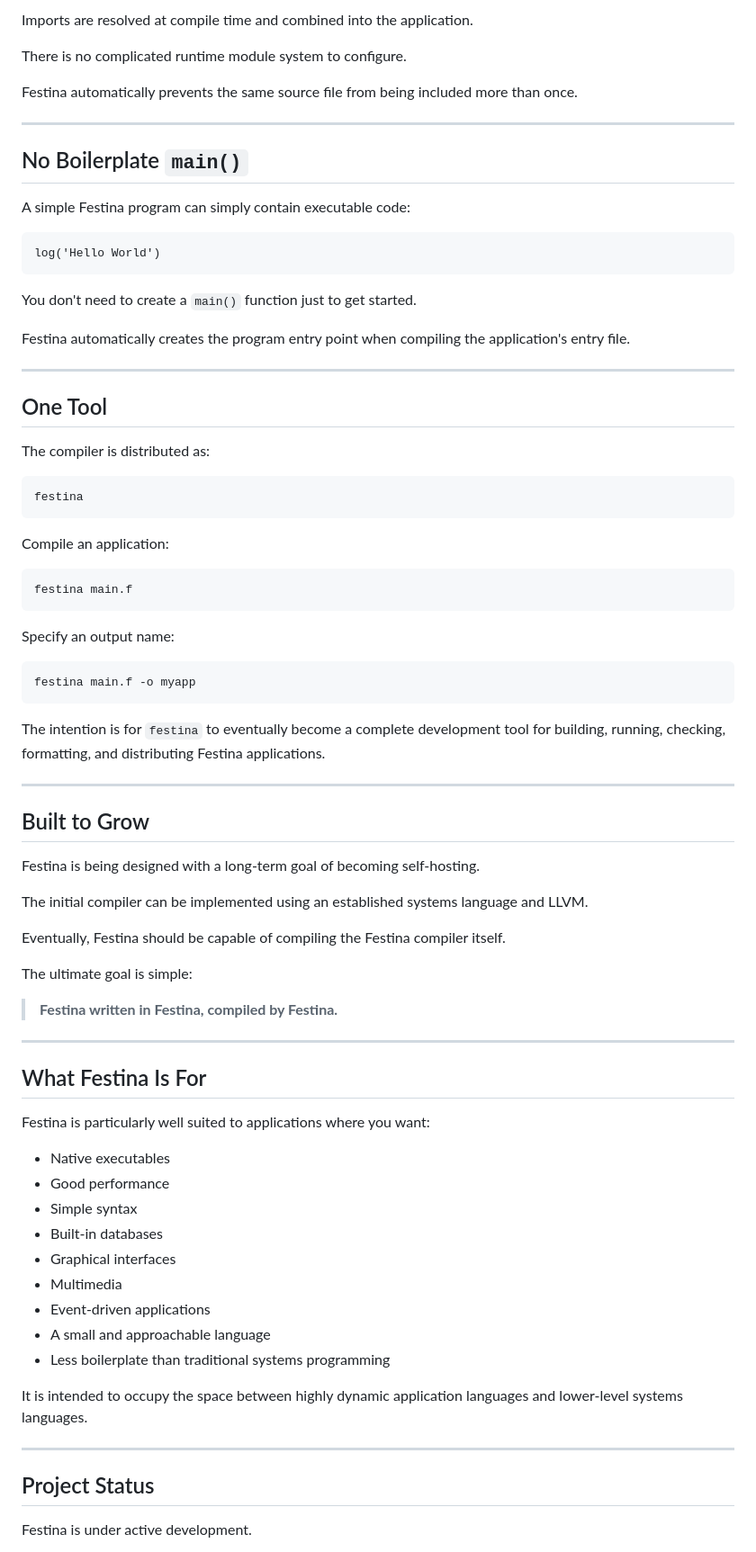
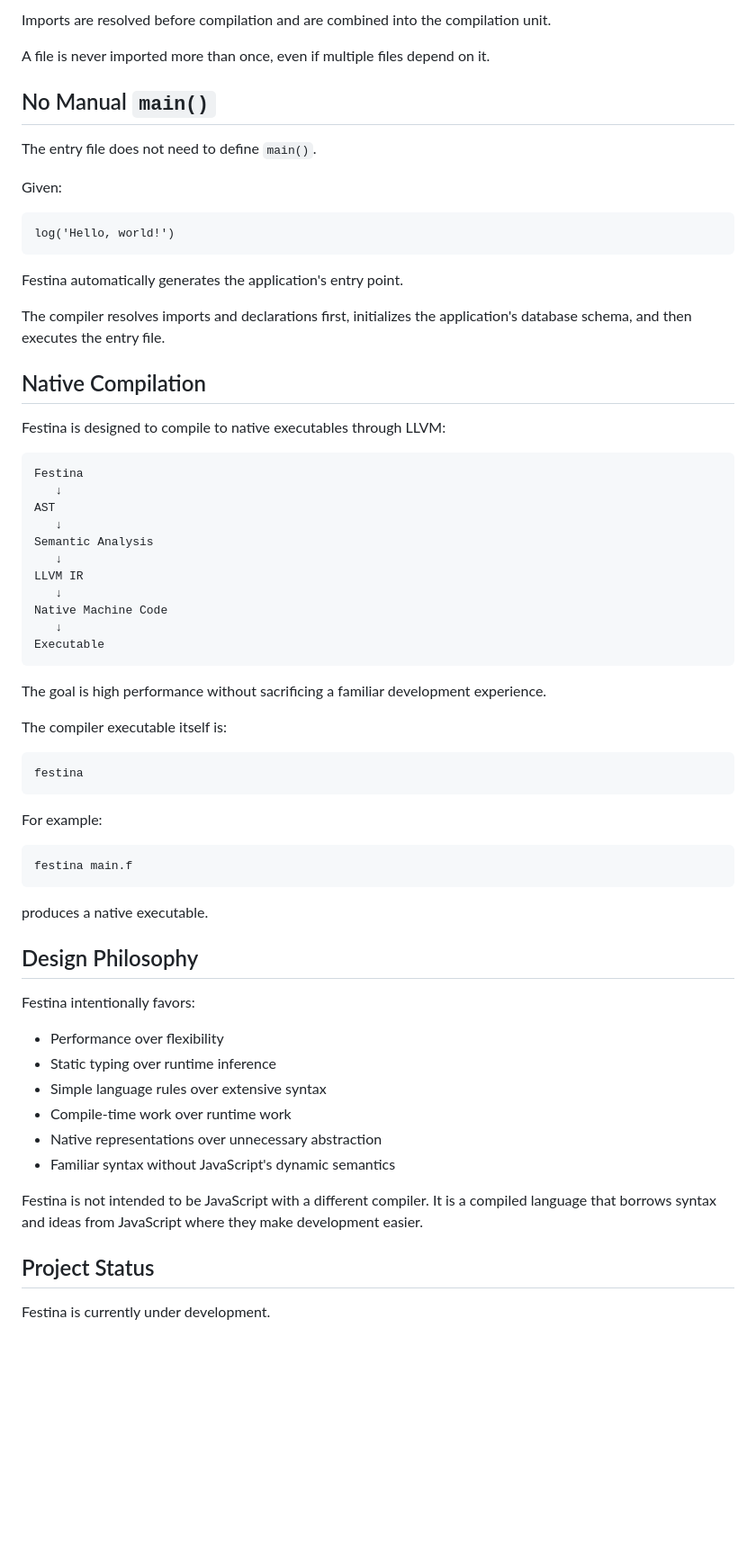
Before and after one commit to uraikus/festina, a Markdown page: README.md, the part around one of its changes. Shown at 90% size. GitHub-like rendering; blank space fills up the shorter version.

````diff
--- a/README.md
+++ b/README.md
@@ -200,84 +266,71 @@ import utilities.f
 ```
 
-Imports are resolved at compile time and combined into the application.
+Imports are resolved before compilation and are combined into the compilation unit.
 
-There is no complicated runtime module system to configure.
+A file is never imported more than once, even if multiple files depend on it.
 
-Festina automatically prevents the same source file from being included more than once.
+## No Manual `main()`
 
----
+The entry file does not need to define `main()`.
 
-## No Boilerplate `main()`
-
-A simple Festina program can simply contain executable code:
+Given:
 
 ```festina
-log('Hello World')
+log('Hello, world!')
 ```
 
-You don't need to create a `main()` function just to get started.
+Festina automatically generates the application's entry point.
 
-Festina automatically creates the program entry point when compiling the application's entry file.
+The compiler resolves imports and declarations first, initializes the application's database schema, and then executes the entry file.
 
----
+## Native Compilation
 
-## One Tool
+Festina is designed to compile to native executables through LLVM:
 
-The compiler is distributed as:
+```text
+Festina
+   ↓
+AST
+   ↓
+Semantic Analysis
+   ↓
+LLVM IR
+   ↓
+Native Machine Code
+   ↓
+Executable
+```
 
-```bash
+The goal is high performance without sacrificing a familiar development experience.
+
+The compiler executable itself is:
+
+```text
 festina
 ```
 
-Compile an application:
+For example:
 
 ```bash
 festina main.f
 ```
 
-Specify an output name:
+produces a native executable.
 
-```bash
-festina main.f -o myapp
-```
+## Design Philosophy
 
-The intention is for `festina` to eventually become a complete development tool for building, running, checking, formatting, and distributing Festina applications.
+Festina intentionally favors:
 
----
+* Performance over flexibility
+* Static typing over runtime inference
+* Simple language rules over extensive syntax
+* Compile-time work over runtime work
+* Native representations over unnecessary abstraction
+* Familiar syntax without JavaScript's dynamic semantics
 
-## Built to Grow
-
-Festina is being designed with a long-term goal of becoming self-hosting.
-
-The initial compiler can be implemented using an established systems language and LLVM.
-
-Eventually, Festina should be capable of compiling the Festina compiler itself.
-
-The ultimate goal is simple:
-
-> **Festina written in Festina, compiled by Festina.**
-
----
-
-## What Festina Is For
-
-Festina is particularly well suited to applications where you want:
-
-* Native executables
-* Good performance
-* Simple syntax
-* Built-in databases
-* Graphical interfaces
-* Multimedia
-* Event-driven applications
-* A small and approachable language
-* Less boilerplate than traditional systems programming
-
-It is intended to occupy the space between highly dynamic application languages and lower-level systems languages.
-
----
+Festina is not intended to be JavaScript with a different compiler. It is a compiled language that borrows syntax and ideas from JavaScript where they make development easier.
 
 ## Project Status
 
-Festina is under active development.
+Festina is currently under development.
 
````
Also changed, not shown: other parts of README.md (+232 -166 lines).
